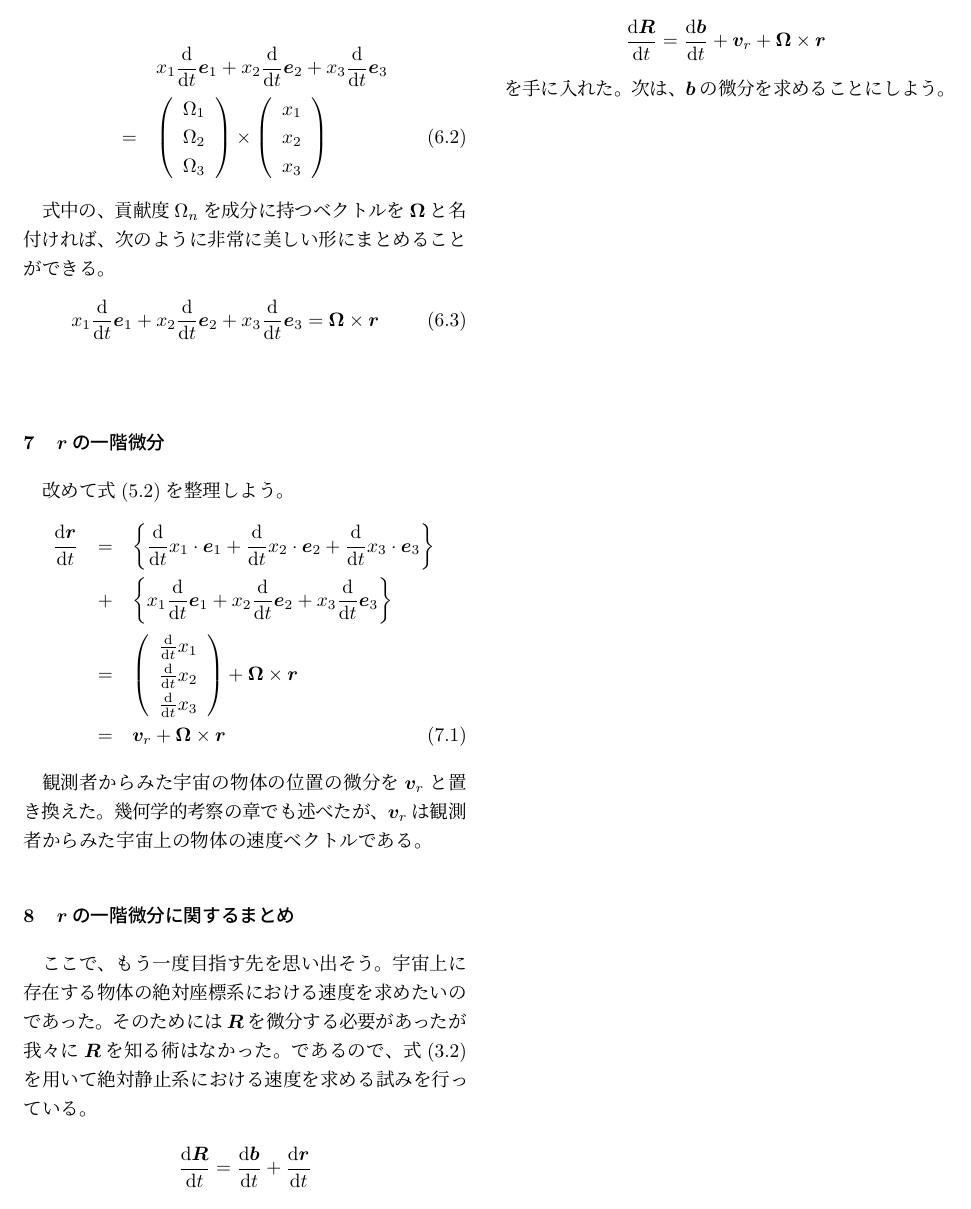
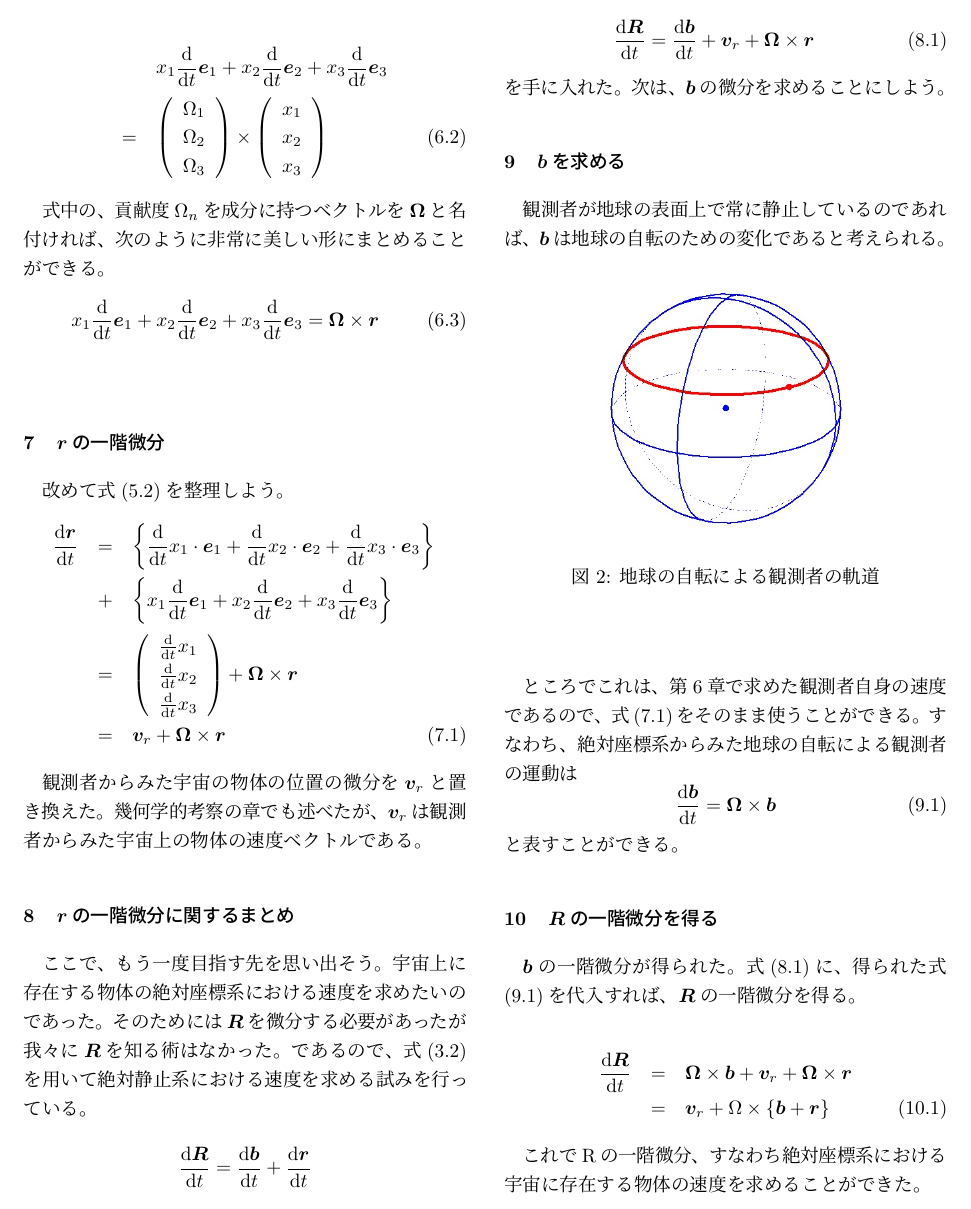
Before and after one commit to maruuusa83/o-suu_dyn-equ_of_dyn-sys, a LaTeX document (o-suu_dyn-equ_of_rot-sys.tex): part of page 4 of 4, cut so that both start at the same text. Compiled offline with pLaTeX and dvipdfmx.

Commit message:
最後の章まで書き終えました。

```diff
--- a/o-suu_dyn-equ_of_rot-sys.tex
+++ b/o-suu_dyn-equ_of_rot-sys.tex
@@ -285,9 +285,40 @@ $\bm{R}$と$\bm{r}$の関係は次のように書くことができる。
 
 そして我々は$\bm{r}$の一階微分の値を手に入れることができた。すなわち、
 \begin{equation}
-  \frac{\mathrm{d} \bm{R}}{\mathrm{d} t} = \frac{\mathrm{d} \bm{b}}{\mathrm{d} t} + \bm{v}_r + \bm{\Omega} \times \bm{r}  \nonumber
+  \frac{\mathrm{d} \bm{R}}{\mathrm{d} t} = \frac{\mathrm{d} \bm{b}}{\mathrm{d} t} + \bm{v}_r + \bm{\Omega} \times \bm{r}
+　\label{diff_of_R_5}
 \end{equation}
-を手に入れた。次は、$\bm{b}$の微分を求めることにしよう。
+を手に入れた。次は、$\bm{b}$の微分を求めることにしよう。\newline
 
 
+\section{$\bm{b}$を求める}
+観測者が地球の表面上で常に静止しているのであれば、$\bm{b}$は地球の自転のための変化であると考えられる。
+
+\begin{figure}[H]
+  \centering
+　\includegraphics[width=5cm]{./pic/rot.jpg}
+　\caption{地球の自転による観測者の軌道}
+　\newline
+\end{figure}
+
+ところでこれは、第6章で求めた観測者自身の速度であるので、式(\ref{deｆｆ_of_R_3})をそのまま使うことができる。
+すなわち、絶対座標系からみた地球の自転による観測者の運動は
+\begin{equation}
+  \frac{\mathrm{d} \bm{b}}{\mathrm{d} t} = \bm{\Omega} \times \bm{b}
+  \label{diｆｆ_of_b}
+\end{equation}
+と表すことができる。\newline
+
+
+\section{$\bm{R}$の一階微分を得る}
+$\bm{b}$の一階微分が得られた。式(\ref{diff_of_R_5})に、得られた式(\ref{diｆｆ_of_b})を代入すれば、$\bm{R}$の一階微分を得る。
+
+\begin{eqnarray}
+  \frac{\mathrm{d} \bm{R}}{\mathrm{d} t} &=& \bm{\Omega} \times \bm{b} + \bm{v}_r + \bm{\Omega} \times \bm{r} \nonumber \\
+  &=& \bm{v}_r + \Omega \times \left\{ \bm{b} + \bm{r} \right\}
+　\label{diff_of_R_6}
+\end{eqnarray}
+
+これでRの一階微分、すなわち絶対座標系における宇宙に存在する物体の速度を求めることができた。
+
 \end{document}
```
Also changed, not shown: o-suu_dyn-equ_of_rot-sys.pdf, pic/rot.jpg (added), 1 other file.
